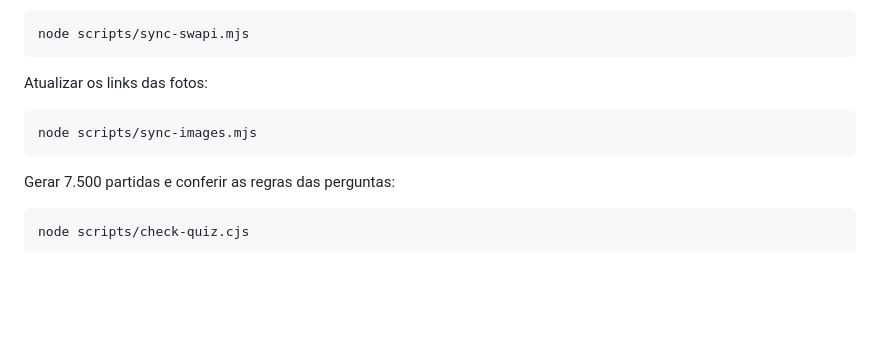
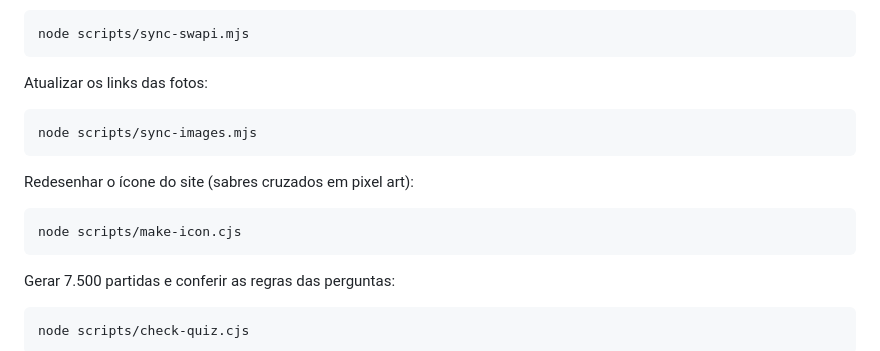
Before and after one commit to EduardoLafaiety/StarWars-Quiz, a Markdown page: README.md, the part around the change. GitHub-like rendering; blank space fills up the shorter version.

````diff
--- a/README.md
+++ b/README.md
@@ -66,6 +66,12 @@ Atualizar os links das fotos:
 node scripts/sync-images.mjs
 ```
 
+Redesenhar o ícone do site (sabres cruzados em pixel art):
+
+```bash
+node scripts/make-icon.cjs
+```
+
 Gerar 7.500 partidas e conferir as regras das perguntas:
 
 ```bash
````
Also changed, not shown: img/icon-192.png (added), img/icon-64.png (added), 3 other files.
